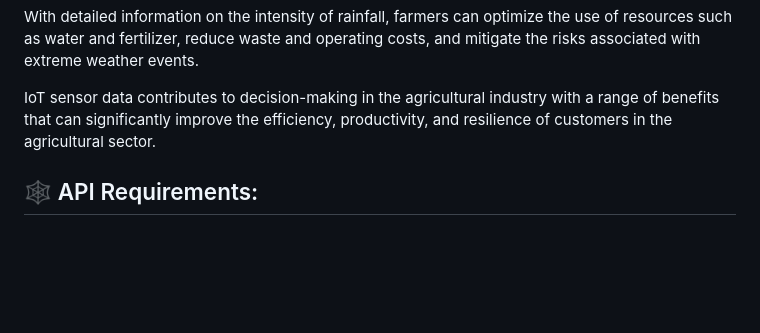
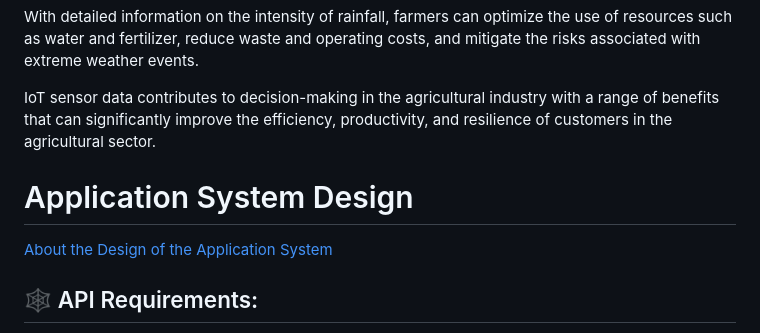
Before and after one commit to mcneillbr/system_predict_weather, a Markdown page: README.md, the part around the change. Rendered like a GitHub page; blank space fills up the shorter version.

Commit message:
📝 Added About the Design of the Application System

```diff
--- a/README.md
+++ b/README.md
@@ -17,6 +17,9 @@ With detailed information on the intensity of rainfall, farmers can optimize the
 
 IoT sensor data contributes to decision-making in the agricultural industry with a range of benefits that can significantly improve the efficiency, productivity, and resilience of customers in the agricultural sector.
 
+# Application System Design
+
+[About the Design of the Application System](./docs/application-system-design.MD)
 
 ## 🕸️ API Requirements:
 
```
Also changed, not shown: docs/application-system-design.MD (added, +29 -0 lines).
